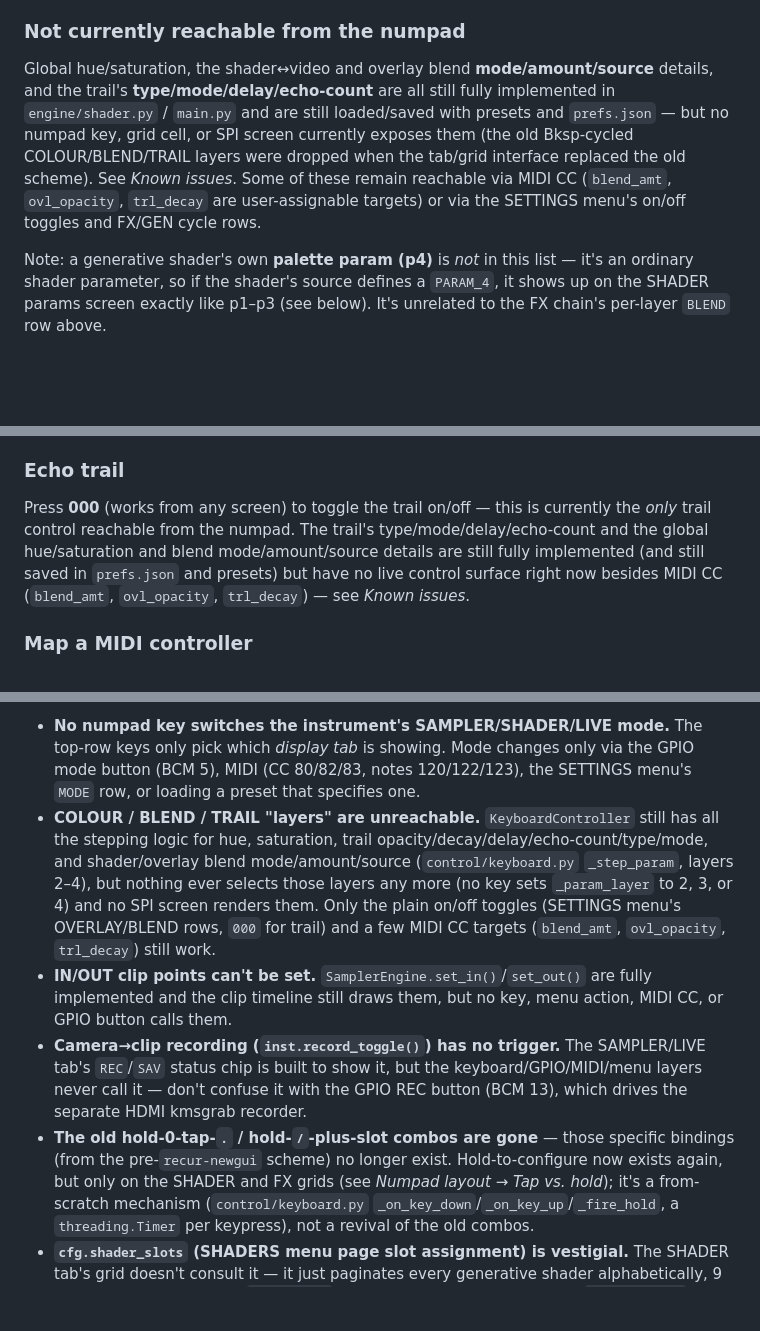
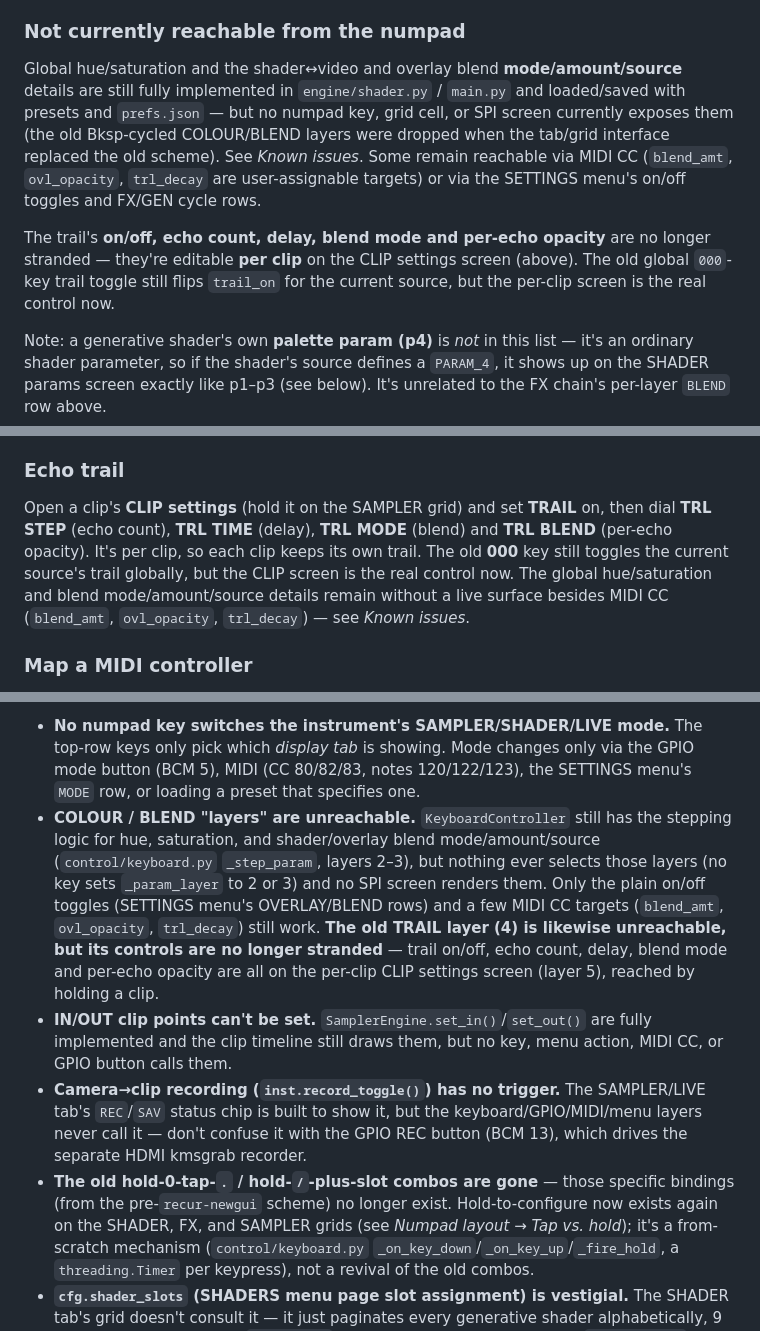
Before and after one commit to thedirgemedia/recur-recur, a Markdown page: MANUAL.md, 3 parts joined by grey strips. Drawn GitHub-style; blank space fills up the shorter version.

```diff
--- a/MANUAL.md
+++ b/MANUAL.md
@@ -270,15 +308,19 @@ generative's own output), so this only matters in SAMPLER/LIVE.
 
 ### Not currently reachable from the numpad
 
-Global hue/saturation, the shader↔video and overlay blend
-**mode/amount/source** details, and the trail's **type/mode/delay/echo-count**
-are all still fully implemented in `engine/shader.py` / `main.py` and are
-still loaded/saved with presets and `prefs.json` — but no numpad key, grid
-cell, or SPI screen currently exposes them (the old Bksp-cycled
-COLOUR/BLEND/TRAIL layers were dropped when the tab/grid interface replaced
-the old scheme). See *Known issues*. Some of these remain reachable via MIDI
+Global hue/saturation and the shader↔video and overlay blend
+**mode/amount/source** details are still fully implemented in
+`engine/shader.py` / `main.py` and loaded/saved with presets and `prefs.json`
+— but no numpad key, grid cell, or SPI screen currently exposes them (the old
+Bksp-cycled COLOUR/BLEND layers were dropped when the tab/grid interface
+replaced the old scheme). See *Known issues*. Some remain reachable via MIDI
 CC (`blend_amt`, `ovl_opacity`, `trl_decay` are user-assignable targets) or
 via the SETTINGS menu's on/off toggles and FX/GEN cycle rows.
+
+The trail's **on/off, echo count, delay, blend mode and per-echo opacity** are
+no longer stranded — they're editable **per clip** on the CLIP settings screen
+(above). The old global `000`-key trail toggle still flips `trail_on` for the
+current source, but the per-clip screen is the real control now.
 
 Note: a generative shader's own **palette param (p4)** is *not* in this list
 — it's an ordinary shader parameter, so if the shader's source defines a
@@ -513,12 +555,14 @@ Two independent recorders exist in the codebase, with two different outputs:
   *Known issues*.
 
 ### Echo trail
-Press **000** (works from any screen) to toggle the trail on/off — this is
-currently the *only* trail control reachable from the numpad. The trail's
-type/mode/delay/echo-count and the global hue/saturation and blend
-mode/amount/source details are still fully implemented (and still saved in
-`prefs.json` and presets) but have no live control surface right now besides
-MIDI CC (`blend_amt`, `ovl_opacity`, `trl_decay`) — see *Known issues*.
+Open a clip's **CLIP settings** (hold it on the SAMPLER grid) and set
+**TRAIL** on, then dial **TRL STEP** (echo count), **TRL TIME** (delay),
+**TRL MODE** (blend) and **TRL BLEND** (per-echo opacity). It's per clip, so
+each clip keeps its own trail. The old **000** key still toggles the current
+source's trail globally, but the CLIP screen is the real control now. The
+global hue/saturation and blend mode/amount/source details remain without a
+live surface besides MIDI CC (`blend_amt`, `ovl_opacity`, `trl_decay`) — see
+*Known issues*.
 
 ### Map a MIDI controller
 1. Plug in — connects automatically within 3 s.
@@ -796,14 +845,16 @@ no live control path from the numpad:
   top-row keys only pick which *display tab* is showing. Mode changes only
   via the GPIO mode button (BCM 5), MIDI (CC 80/82/83, notes 120/122/123),
   the SETTINGS menu's `MODE` row, or loading a preset that specifies one.
-- **COLOUR / BLEND / TRAIL "layers" are unreachable.** `KeyboardController`
-  still has all the stepping logic for hue, saturation, trail
-  opacity/decay/delay/echo-count/type/mode, and shader/overlay blend
-  mode/amount/source (`control/keyboard.py` `_step_param`, layers 2–4), but
-  nothing ever selects those layers any more (no key sets `_param_layer` to
-  2, 3, or 4) and no SPI screen renders them. Only the plain on/off toggles
-  (SETTINGS menu's OVERLAY/BLEND rows, `000` for trail) and a few MIDI CC
-  targets (`blend_amt`, `ovl_opacity`, `trl_decay`) still work.
+- **COLOUR / BLEND "layers" are unreachable.** `KeyboardController` still has
+  the stepping logic for hue, saturation, and shader/overlay blend
+  mode/amount/source (`control/keyboard.py` `_step_param`, layers 2–3), but
+  nothing ever selects those layers (no key sets `_param_layer` to 2 or 3) and
+  no SPI screen renders them. Only the plain on/off toggles (SETTINGS menu's
+  OVERLAY/BLEND rows) and a few MIDI CC targets (`blend_amt`, `ovl_opacity`,
+  `trl_decay`) still work. **The old TRAIL layer (4) is likewise unreachable,
+  but its controls are no longer stranded** — trail on/off, echo count, delay,
+  blend mode and per-echo opacity are all on the per-clip CLIP settings screen
+  (layer 5), reached by holding a clip.
 - **IN/OUT clip points can't be set.** `SamplerEngine.set_in()`/`set_out()`
   are fully implemented and the clip timeline still draws them, but no key,
   menu action, MIDI CC, or GPIO button calls them.
@@ -813,7 +864,7 @@ no live control path from the numpad:
   GPIO REC button (BCM 13), which drives the separate HDMI kmsgrab recorder.
 - **The old hold-0-tap-`.` / hold-`/`-plus-slot combos are gone** — those
   specific bindings (from the pre-`recur-newgui` scheme) no longer exist.
-  Hold-to-configure now exists again, but only on the SHADER and FX grids
+  Hold-to-configure now exists again on the SHADER, FX, and SAMPLER grids
   (see *Numpad layout* → *Tap vs. hold*); it's a from-scratch mechanism
   (`control/keyboard.py` `_on_key_down`/`_on_key_up`/`_fire_hold`, a
   `threading.Timer` per keypress), not a revival of the old combos.
```
Also changed, not shown: other parts of MANUAL.md (+100 -57 lines).
